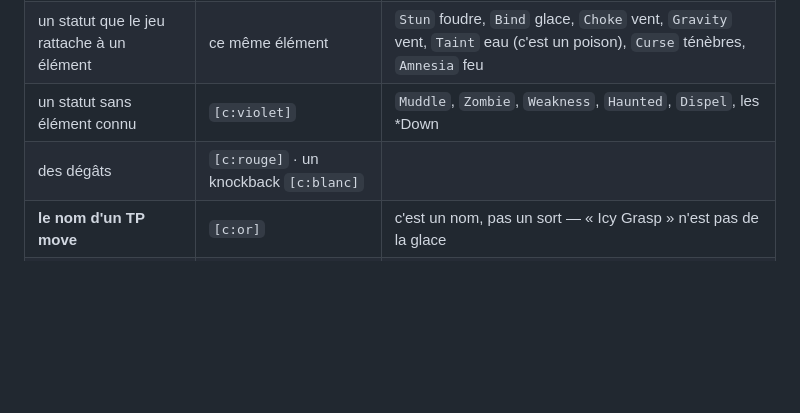
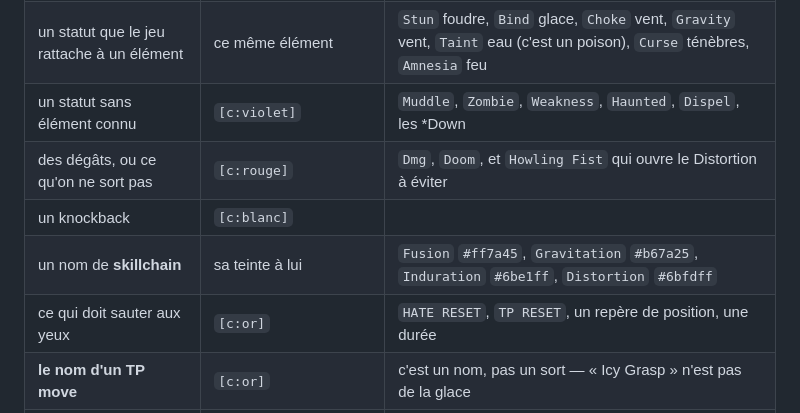
Before and after one commit to ejouanchicot/Sortie-Guide, a Markdown page: docs/architecture.md, the part around the change. Rendered like a GitHub page; blank space fills up the shorter version.

Commit message:
La règle des couleurs dit aussi ce que le rouge et l'or portent
Le rouge, ce sont les dégâts ET la WS qu'on ne sort pas. L'or, un nom de TP
move ET ce qui doit sauter aux yeux. Les skillchains ont leurs quatre teintes
à eux. Autant que ce soit écrit.

```diff
--- a/docs/architecture.md
+++ b/docs/architecture.md
@@ -91,7 +91,10 @@ toujours sur celle que le guide met tout seul sur les mots `Fire`, `Water`…
 | un sort, une song, un JA | son **élément**, celui de la base GearSwap | `[c:fire]Valor Minuet V[/c]` — on voit ce qui résiste |
 | un statut que le jeu rattache à un élément | ce même élément | `Stun` foudre, `Bind` glace, `Choke` vent, `Gravity` vent, `Taint` eau (c'est un poison), `Curse` ténèbres, `Amnesia` feu |
 | un statut sans élément connu | `[c:violet]` | `Muddle`, `Zombie`, `Weakness`, `Haunted`, `Dispel`, les *Down |
-| des dégâts | `[c:rouge]` · un knockback `[c:blanc]` | |
+| des dégâts, ou ce qu'on ne sort pas | `[c:rouge]` | `Dmg`, `Doom`, et `Howling Fist` qui ouvre le Distortion à éviter |
+| un knockback | `[c:blanc]` | |
+| un nom de **skillchain** | sa teinte à lui | `Fusion` `#ff7a45`, `Gravitation` `#b67a25`, `Induration` `#6be1ff`, `Distortion` `#6bfdff` |
+| ce qui doit sauter aux yeux | `[c:or]` | `HATE RESET`, `TP RESET`, un repère de position, une durée |
 | **le nom d'un TP move** | `[c:or]` | c'est un nom, pas un sort — « Icy Grasp » n'est pas de la glace |
 | **sauf s'il est magique** | l'**élément du move** | `[c:dark]Cruel Joke[/c]` — magical Darkness |
 
```
